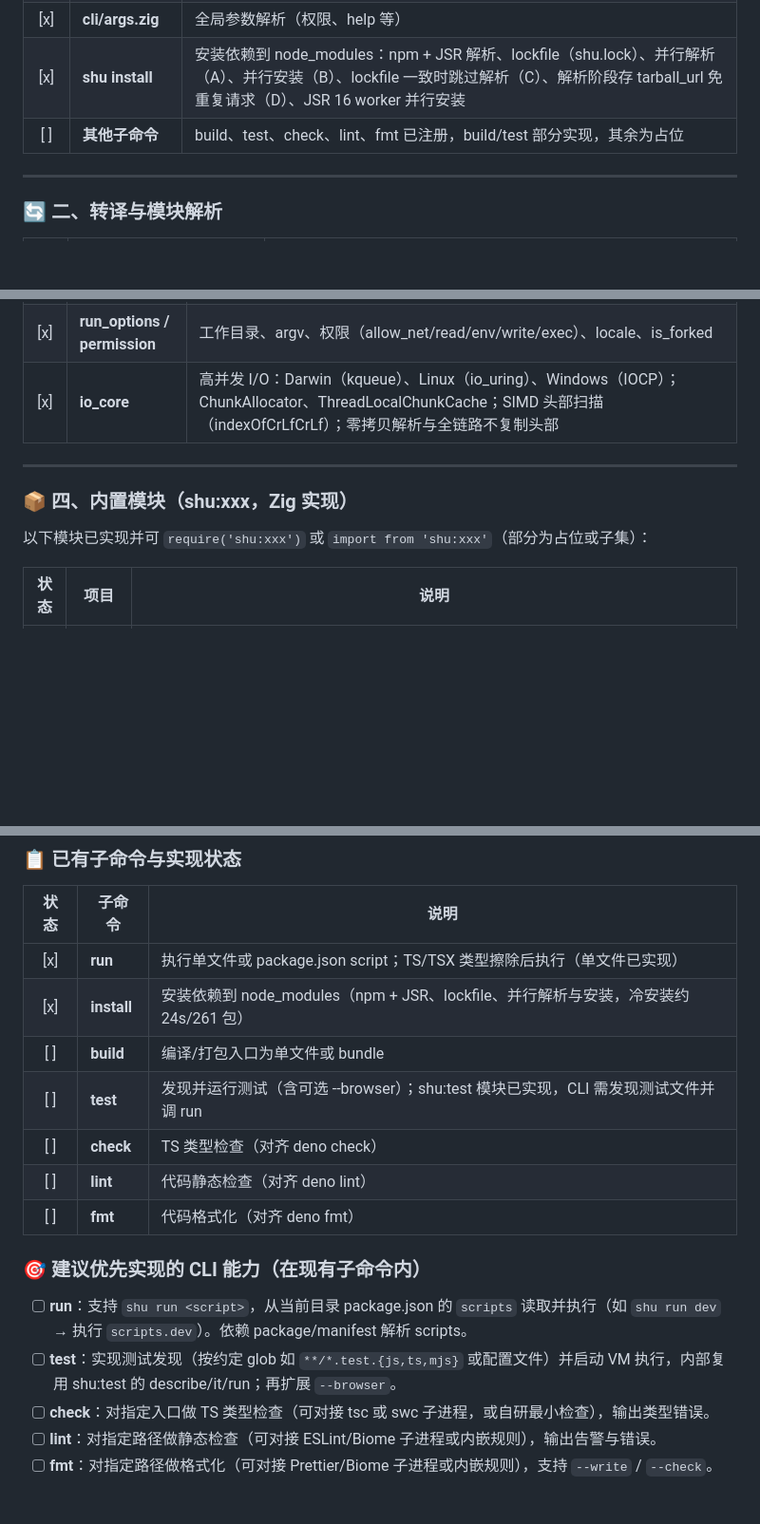
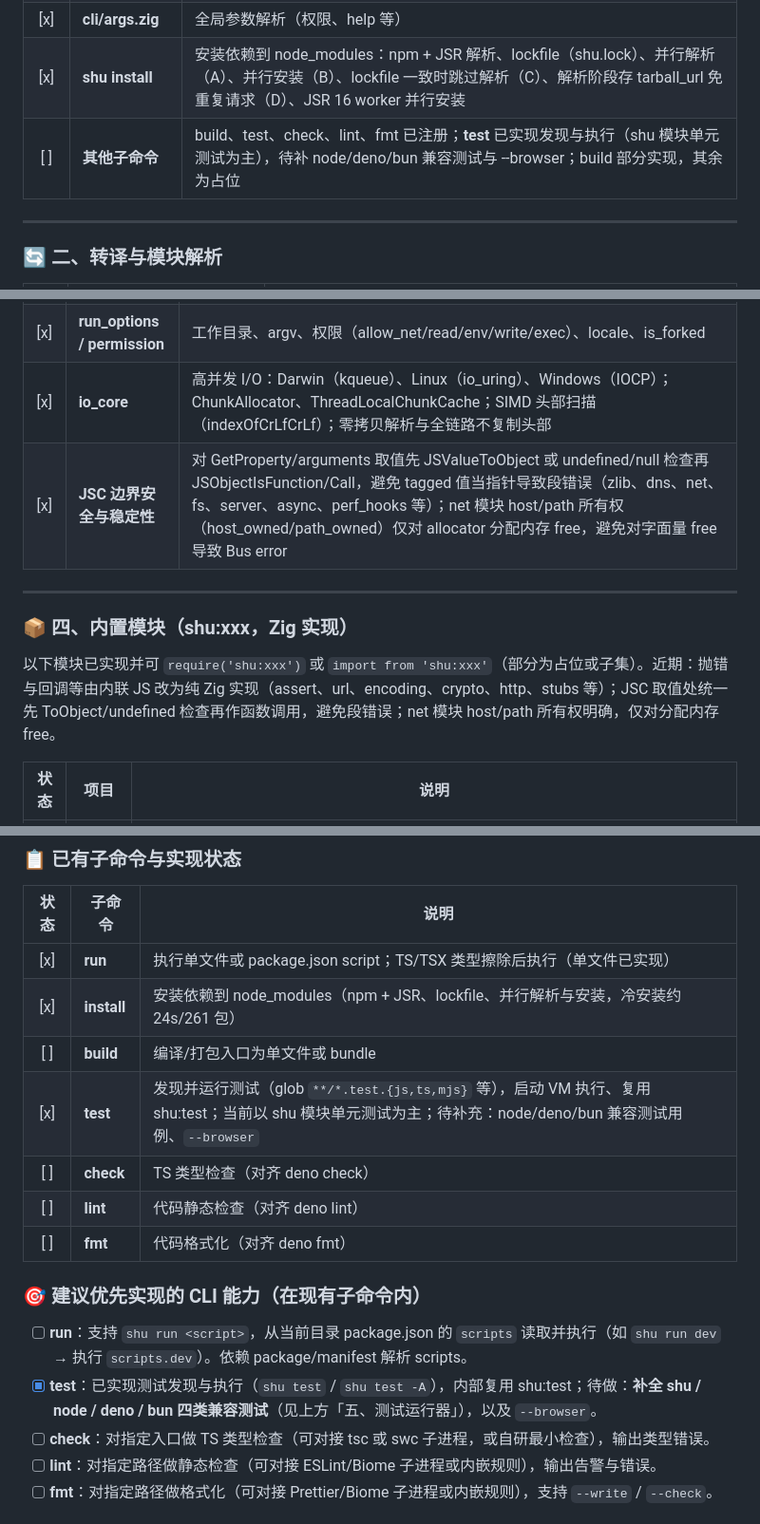
Before and after one commit to shuliangfu/shujs, a Markdown page: README.md, 3 parts joined by grey strips. Shown at 95% size. GitHub-like rendering; blank space fills up the shorter version.

Commit message:
docs: update dev plan, JSC safety, test status and shu/node/deno/bun compatibility
Made-with: Cursor

```diff
--- a/README.md
+++ b/README.md
@@ -104,7 +104,7 @@ flowchart TB
 | [x]  | **shu run &lt;entry&gt;** | 执行单文件 .js / .ts / .tsx；TS/TSX 自动类型擦除后执行；支持 --allow-net、--allow-read、--allow-env、--allow-write、--allow-exec、--lang                                                  |
 | [x]  | **cli/args.zig**          | 全局参数解析（权限、help 等）                                                                                                                                                             |
 | [x]  | **shu install**           | 安装依赖到 node_modules：npm + JSR 解析、lockfile（shu.lock）、并行解析（A）、并行安装（B）、lockfile 一致时跳过解析（C）、解析阶段存 tarball_url 免重复请求（D）、JSR 16 worker 并行安装 |
-| [ ]  | **其他子命令**            | build、test、check、lint、fmt 已注册，build/test 部分实现，其余为占位                                                                                                                     |
+| [ ]  | **其他子命令**            | build、test、check、lint、fmt 已注册；**test** 已实现发现与执行（shu 模块单元测试为主），待补 node/deno/bun 兼容测试与 --browser；build 部分实现，其余为占位                                                                                     |
 
 ---
 
@@ -129,13 +129,14 @@ flowchart TB
 | [x]  | **bindings**                 | 全局 API 注册（console、定时器、fetch、process、**dirname/**filename、Shu._、Buffer、require、Bun._、node:\* 等）                                                       |
 | [x]  | **run_options / permission** | 工作目录、argv、权限（allow_net/read/env/write/exec）、locale、is_forked                                                                                                |
 | [x]  | **io_core**                  | 高并发 I/O：Darwin（kqueue）、Linux（io_uring）、Windows（IOCP）；ChunkAllocator、ThreadLocalChunkCache；SIMD 头部扫描（indexOfCrLfCrLf）；零拷贝解析与全链路不复制头部 |
+| [x]  | **JSC 边界安全与稳定性**     | 对 GetProperty/arguments 取值先 JSValueToObject 或 undefined/null 检查再 JSObjectIsFunction/Call，避免 tagged 值当指针导致段错误（zlib、dns、net、fs、server、async、perf_hooks 等）；net 模块 host/path 所有权（host_owned/path_owned）仅对 allocator 分配内存 free，避免对字面量 free 导致 Bus error |
 
 ---
 
 ### 📦 四、内置模块（shu:xxx，Zig 实现）
 
 以下模块已实现并可 `require('shu:xxx')` 或
-`import from 'shu:xxx'`（部分为占位或子集）：
+`import from 'shu:xxx'`（部分为占位或子集）。近期：抛错与回调等由内联 JS 改为纯 Zig 实现（assert、url、encoding、crypto、http、stubs 等）；JSC 取值处统一先 ToObject/undefined 检查再作函数调用，避免段错误；net 模块 host/path 所有权明确，仅对分配内存 free。
 
 | 状态 | 项目           | 说明                                                                                                                                                                                                                                                                                                                                                               |
 | :--: | -------------- | ------------------------------------------------------------------------------------------------------------------------------------------------------------------------------------------------------------------------------------------------------------------------------------------------------------------------------------------------------------------ |
@@ -284,7 +287,7 @@ T8 cli check/lint/fmt（可选）
 | [x]  | **run**     | 执行单文件或 package.json script；TS/TSX 类型擦除后执行（单文件已实现）             |
 | [x]  | **install** | 安装依赖到 node_modules（npm + JSR、lockfile、并行解析与安装，冷安装约 24s/261 包） |
 | [ ]  | **build**   | 编译/打包入口为单文件或 bundle                                                      |
-| [ ]  | **test**    | 发现并运行测试（含可选 --browser）；shu:test 模块已实现，CLI 需发现测试文件并调 run |
+| [x]  | **test**    | 发现并运行测试（glob `**/*.test.{js,ts,mjs}` 等），启动 VM 执行、复用 shu:test；当前以 shu 模块单元测试为主；待补充：node/deno/bun 兼容测试用例、`--browser` |
 | [ ]  | **check**   | TS 类型检查（对齐 deno check）                                                      |
 | [ ]  | **lint**    | 代码静态检查（对齐 deno lint）                                                      |
 | [ ]  | **fmt**     | 代码格式化（对齐 deno fmt）                                                         |
@@ -294,9 +297,7 @@ T8 cli check/lint/fmt（可选）
 - [ ] **run**：支持 `shu run <script>`，从当前目录 package.json 的 `scripts`
       读取并执行（如 `shu run dev` → 执行 `scripts.dev`）。依赖 package/manifest
       解析 scripts。
-- [ ] **test**：实现测试发现（按约定 glob 如 `**/*.test.{js,ts,mjs}`
-      或配置文件）并启动 VM 执行，内部复用 shu:test 的 describe/it/run；再扩展
-      `--browser`。
+- [x] **test**：已实现测试发现与执行（`shu test` / `shu test -A`），内部复用 shu:test；待做：**补全 shu / node / deno / bun 四类兼容测试**（见上方「五、测试运行器」），以及 `--browser`。
 - [ ] **check**：对指定入口做 TS 类型检查（可对接 tsc 或 swc
       子进程，或自研最小检查），输出类型错误。
 - [ ] **lint**：对指定路径做静态检查（可对接 ESLint/Biome
```
Also changed, not shown: other parts of README.md (+2 -0 lines).
